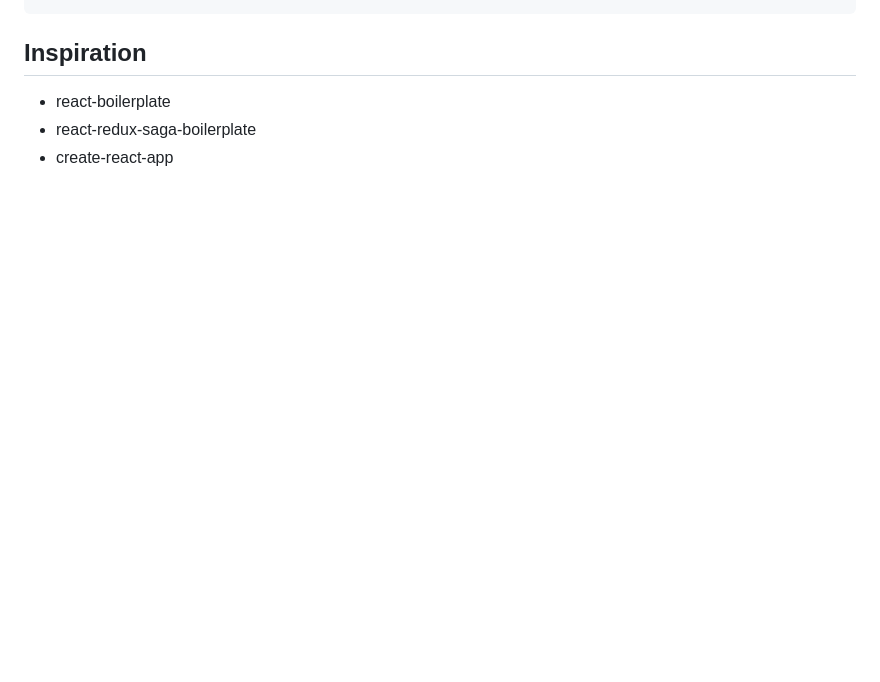
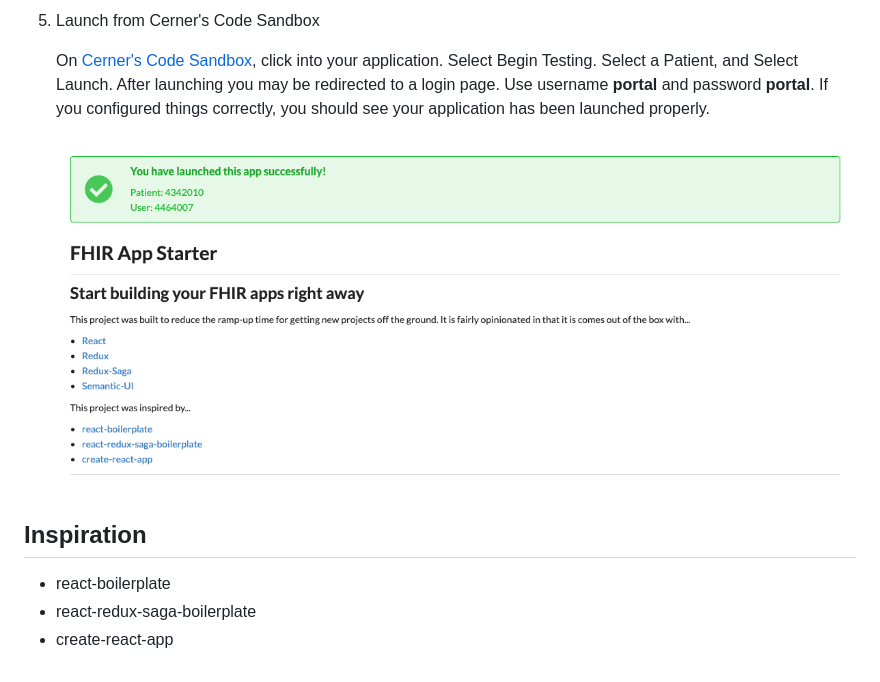
Before and after one commit to bluehalo/fhir-app-starter, a Markdown page: README.md, the part around the change printed below. Rendered like a GitHub page; pictures changed too: doc/Success.png (added); blank space fills up the shorter version.

Commit message:
feat: update README

```diff
--- a/README.md
+++ b/README.md
@@ -21,3 +72,8 @@ yarn start
+5.  Launch from Cerner's Code Sandbox
+
+    On [Cerner's Code Sandbox](https://code.cerner.com/developer/smart-on-fhir/apps), click into your application. Select Begin Testing. Select a Patient, and Select Launch. After launching you may be redirected to a login page. Use username **portal** and password **portal**. If you configured things correctly, you should see your application has been launched properly.
+
+    ![Success](./doc/Success.png)
 
 ## Inspiration
 
```
Also changed, not shown: other parts of README.md (+57 -6 lines), doc/NewApp.png (added), doc/Unconnected.png (added), 1 other file.
